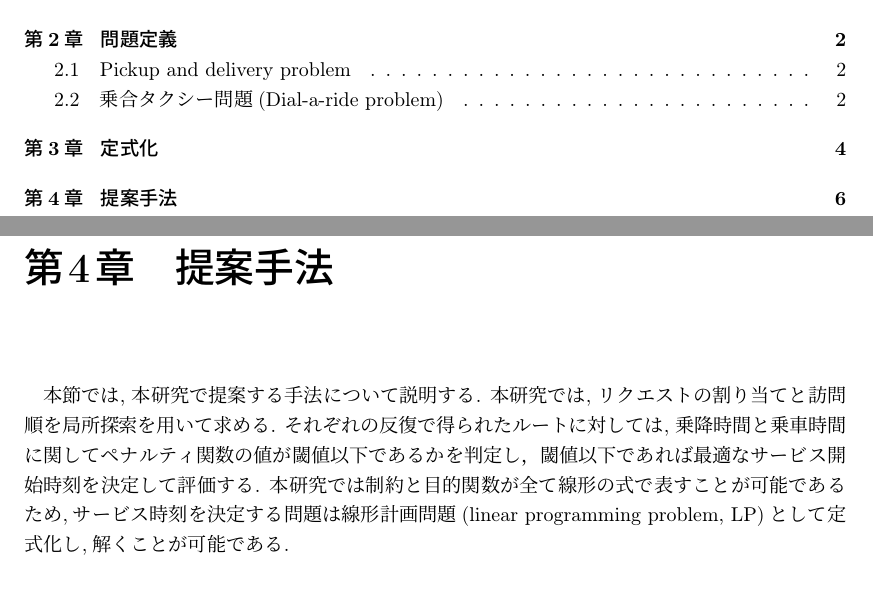
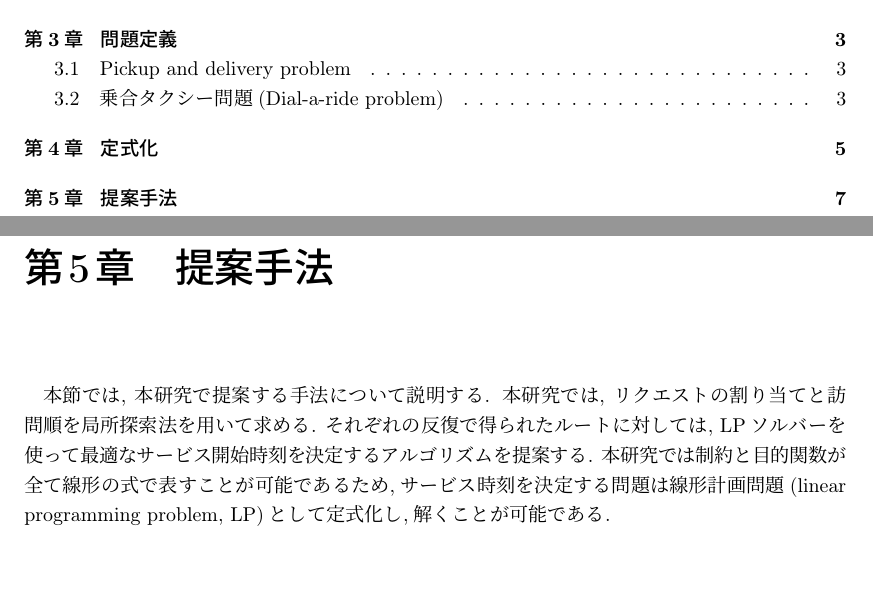
Before and after one commit to kotaro400/DARP, a LaTeX document (latex/卒業論文/template.tex, which reads latex/卒業論文/chapter4.tex): two parts of pages 4 and 10 of 15 before the commit and two parts of pages 4 and 11 of 16 after it, joined at a grey line, cut so that both start at the same text, the shorter picture padded with empty space. Compiled offline with upLaTeX and dvipdfmx.

Commit message:
先行研究のページを追加した

```diff
--- a/latex/卒業論文/chapter4.tex
+++ b/latex/卒業論文/chapter4.tex
@@ -1,5 +1,5 @@
 \chapter{提案手法}\label{method}
-本節では, 本研究で提案する手法について説明する. 本研究では, リクエストの割り当てと訪問順を局所探索を用いて求める. それぞれの反復で得られたルートに対しては, 乗降時間と乗車時間に関してペナルティ関数の値が閾値以下であるかを判定し，閾値以下であれば最適なサービス開始時刻を決定して評価する.
+本節では, 本研究で提案する手法について説明する. 本研究では, リクエストの割り当てと訪問順を局所探索法を用いて求める. それぞれの反復で得られたルートに対しては, LPソルバーを使って最適なサービス開始時刻を決定するアルゴリズムを提案する.
 本研究では制約と目的関数が全て線形の式で表すことが可能であるため,サービス時刻を決定する問題は線形計画問題(linear programming problem, LP)として定式化し,解くことが可能である.
 \section{初期解生成}
 リクエストをランダムに選び, 車両$k$にリクエストのペアが連続となるようにルートの最後に挿入する. これを$k = 1 から m$まで繰り返した後, 未割り当てのリクエストがあれば$k = 1 $として同様の操作を続ける. これを未割り当てのリクエストがなくなるまで続ける.
```
Also changed, not shown: latex/卒業論文/previous_research.tex (added, +1 -0 lines), latex/卒業論文/template.tex (+1 -0 lines), latex/卒業論文/chapter4.pdf, latex/卒業論文/template.pdf, 19 other files.
